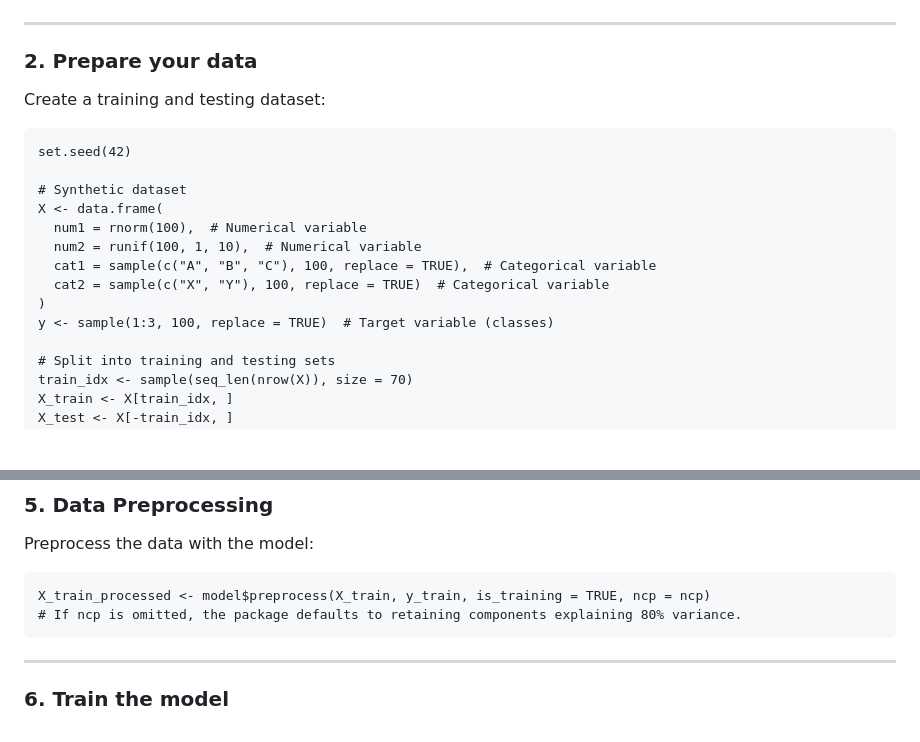
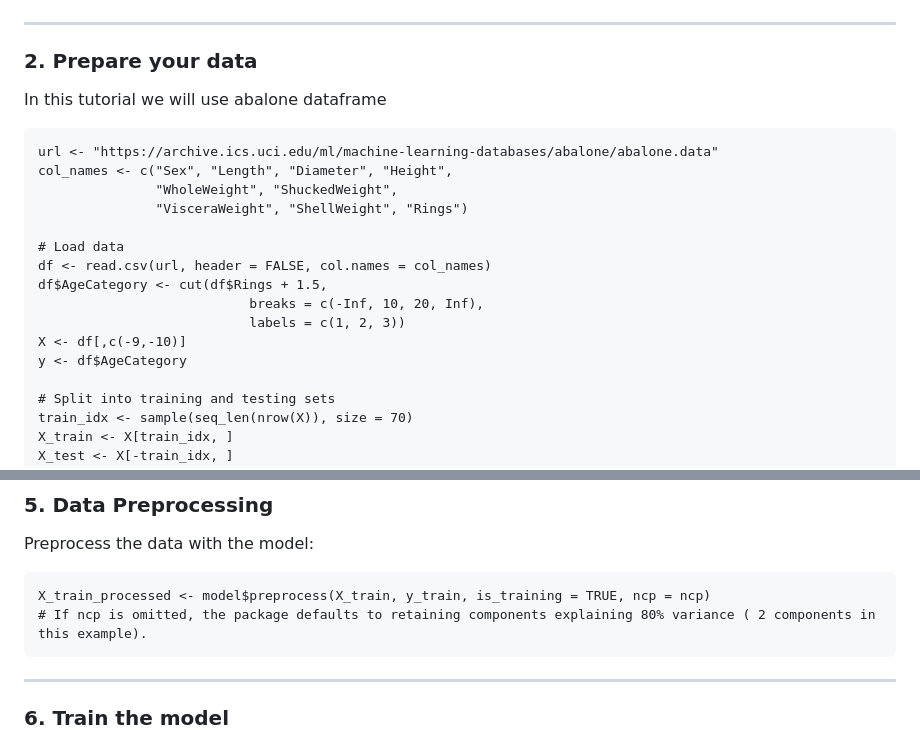
Before and after one commit to akremjomaa/MultiRegVariablesMix, a Markdown page: README.md, 2 parts joined by grey strips. Rendered like a GitHub page; blank space fills up the shorter version.

````diff
--- a/README.md
+++ b/README.md
@@ -58,19 +58,21 @@ library(MultiRegVariablesMix)
 
 ### 2. Prepare your data
 
-Create a training and testing dataset:
+In this tutorial we will use abalone dataframe
 
 ```
-set.seed(42)
+url <- "https://archive.ics.uci.edu/ml/machine-learning-databases/abalone/abalone.data"
+col_names <- c("Sex", "Length", "Diameter", "Height",
+               "WholeWeight", "ShuckedWeight",
+               "VisceraWeight", "ShellWeight", "Rings")
 
-# Synthetic dataset
-X <- data.frame(
-  num1 = rnorm(100),  # Numerical variable
-  num2 = runif(100, 1, 10),  # Numerical variable
-  cat1 = sample(c("A", "B", "C"), 100, replace = TRUE),  # Categorical variable
-  cat2 = sample(c("X", "Y"), 100, replace = TRUE)  # Categorical variable
-)
-y <- sample(1:3, 100, replace = TRUE)  # Target variable (classes)
+# Load data
+df <- read.csv(url, header = FALSE, col.names = col_names)
+df$AgeCategory <- cut(df$Rings + 1.5,
+                           breaks = c(-Inf, 10, 20, Inf),
+                           labels = c(1, 2, 3))
+X <- df[,c(-9,-10)]
+y <- df$AgeCategory
 
 # Split into training and testing sets
 train_idx <- sample(seq_len(nrow(X)), size = 70)
@@ -117,7 +119,7 @@ Preprocess the data with the model:
 
 ```
 X_train_processed <- model$preprocess(X_train, y_train, is_training = TRUE, ncp = ncp)
-# If ncp is omitted, the package defaults to retaining components explaining 80% variance.
+# If ncp is omitted, the package defaults to retaining components explaining 80% variance ( 2 components in this example).
 ```
 
 ---
````
